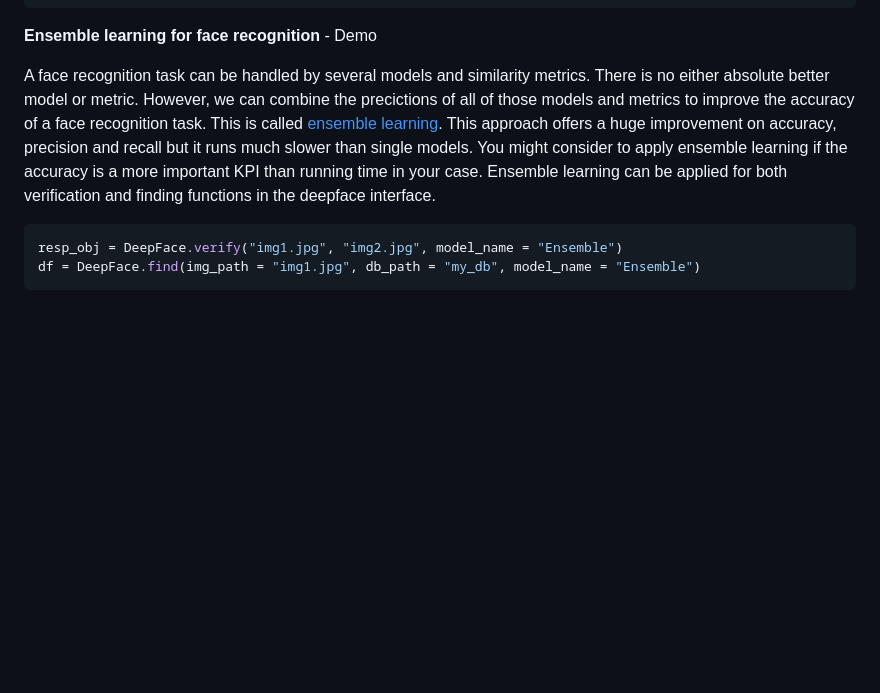
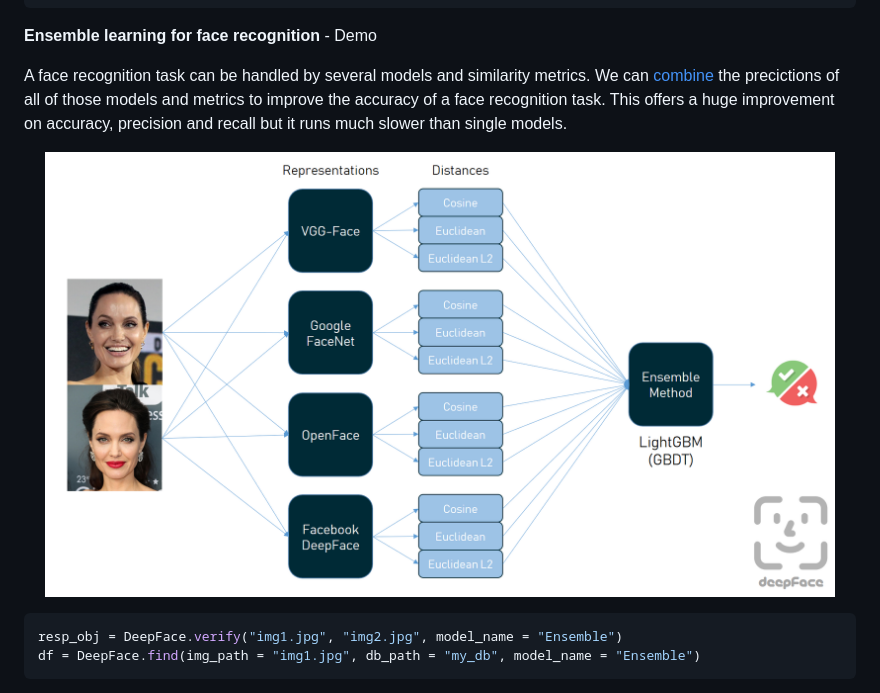
Before and after one commit to serengil/deepface, a Markdown page: README.md, the part around the change. GitHub-like rendering; pictures changed too: icon/stock-4.png (added); blank space fills up the shorter version.

Commit message:
doc for ensemble

````diff
--- a/README.md
+++ b/README.md
@@ -94,7 +94,9 @@ for metric in metrics:
 
 **Ensemble learning for face recognition** - Demo
 
-A face recognition task can be handled by several models and similarity metrics. There is no either absolute better model or metric. However, we can combine the precictions of all of those models and metrics to improve the accuracy of a face recognition task. This is called [ensemble learning](https://sefiks.com/2020/06/03/mastering-face-recognition-with-ensemble-learning/). This approach offers a huge improvement on accuracy, precision and recall but it runs much slower than single models. You might consider to apply ensemble learning if the accuracy is a more important KPI than running time in your case. Ensemble learning can be applied for both verification and finding functions in the deepface interface.
+A face recognition task can be handled by several models and similarity metrics. We can [combine](https://sefiks.com/2020/06/03/mastering-face-recognition-with-ensemble-learning/) the precictions of all of those models and metrics to improve the accuracy of a face recognition task. This offers a huge improvement on accuracy, precision and recall but it runs much slower than single models.
+
+<p align="center"><img src="https://raw.githubusercontent.com/serengil/deepface/master/icon/stock-4.png" width="95%" height="95%"></p>
 
 ```python
 resp_obj = DeepFace.verify("img1.jpg", "img2.jpg", model_name = "Ensemble")
````
